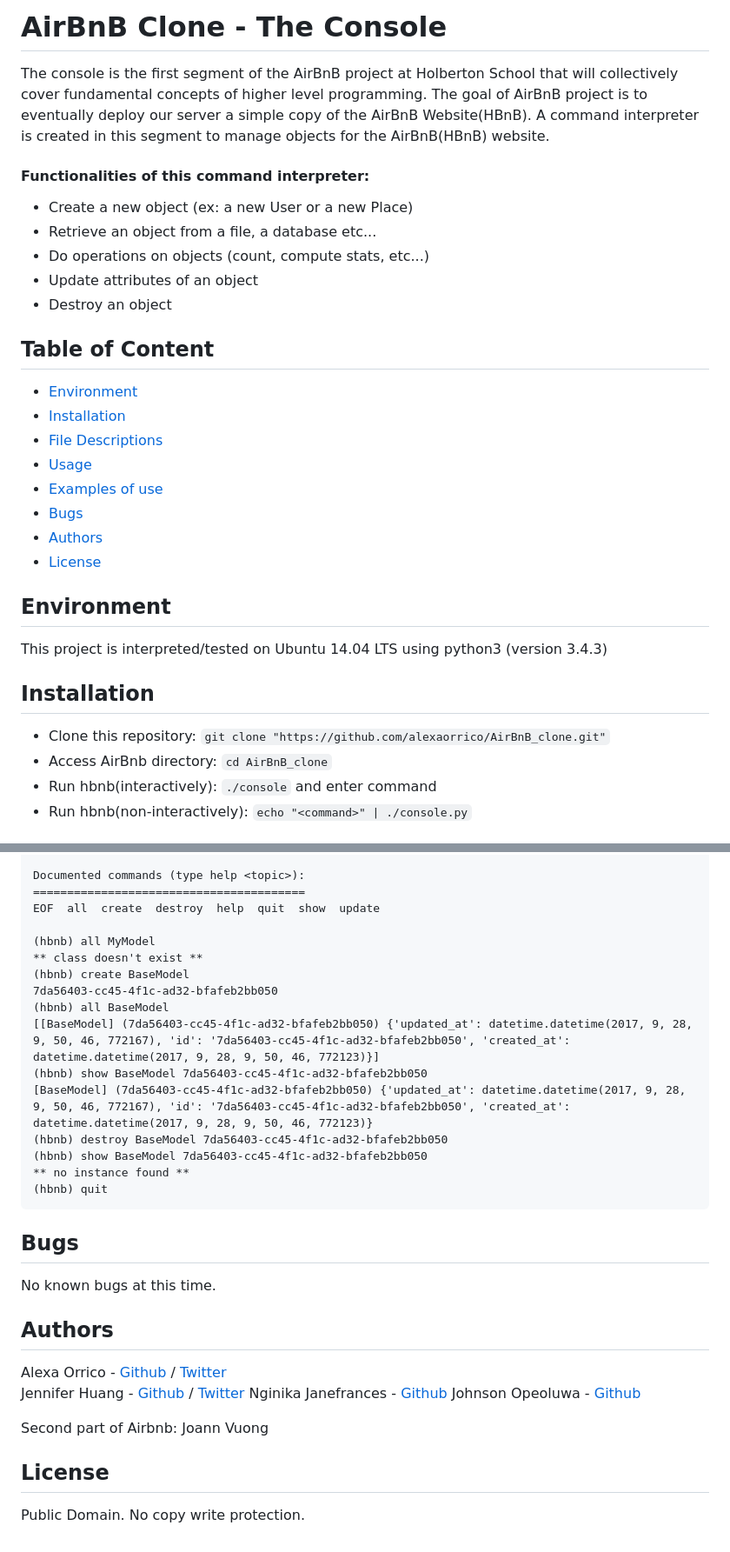
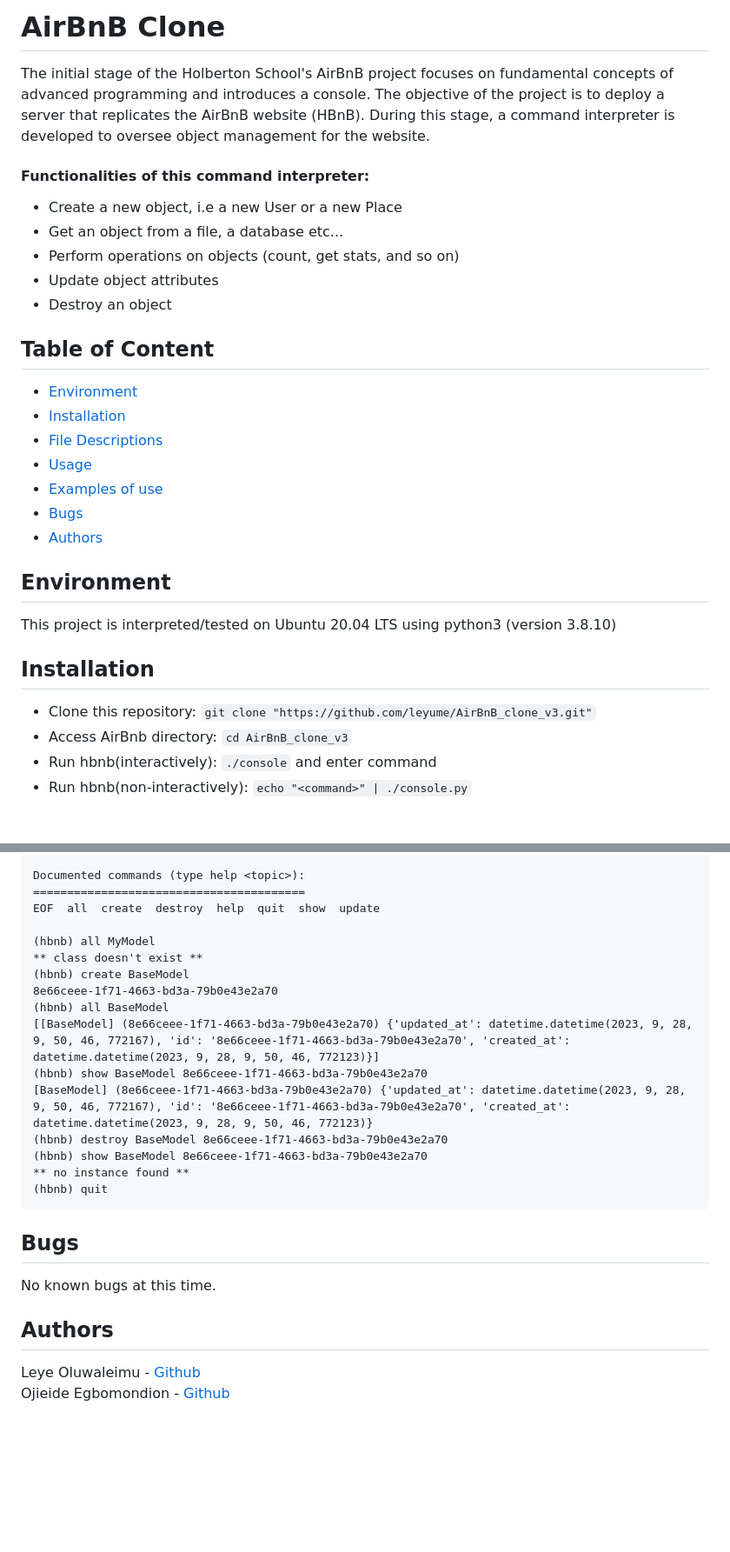
Before and after one commit to leyume/AirBnB_clone_v3, a Markdown page: README.md, 2 parts joined by grey strips. Shown at 87% size. Rendered like a GitHub page; blank space fills up the shorter version.

Commit message:
Project: AirBnB clone - RESTful API

````diff
--- a/README.md
+++ b/README.md
@@ -1,11 +1,11 @@
-# AirBnB Clone - The Console
-The console is the first segment of the AirBnB project at Holberton School that will collectively cover fundamental concepts of higher level programming. The goal of AirBnB project is to eventually deploy our server a simple copy of the AirBnB Website(HBnB). A command interpreter is created in this segment to manage objects for the AirBnB(HBnB) website.
+# AirBnB Clone
+The initial stage of the Holberton School's AirBnB project focuses on fundamental concepts of advanced programming and introduces a console. The objective of the project is to deploy a server that replicates the AirBnB website (HBnB). During this stage, a command interpreter is developed to oversee object management for the website.
 
 #### Functionalities of this command interpreter:
-* Create a new object (ex: a new User or a new Place)
-* Retrieve an object from a file, a database etc...
-* Do operations on objects (count, compute stats, etc...)
-* Update attributes of an object
+* Create a new object, i.e a new User or a new Place
+* Get an object from a file, a database etc...
+* Perform operations on objects (count, get stats, and so on)
+* Update object attributes
 * Destroy an object
 
 ## Table of Content
@@ -16,14 +16,13 @@ The console is the first segment of the AirBnB project at Holberton School that
 * [Examples of use](#examples-of-use)
 * [Bugs](#bugs)
 * [Authors](#authors)
-* [License](#license)
 
 ## Environment
-This project is interpreted/tested on Ubuntu 14.04 LTS using python3 (version 3.4.3)
+This project is interpreted/tested on Ubuntu 20.04 LTS using python3 (version 3.8.10)
 
 ## Installation
-* Clone this repository: `git clone "https://github.com/alexaorrico/AirBnB_clone.git"`
-* Access AirBnb directory: `cd AirBnB_clone`
+* Clone this repository: `git clone "https://github.com/leyume/AirBnB_clone_v3.git"`
+* Access AirBnb directory: `cd AirBnB_clone_v3`
 * Run hbnb(interactively): `./console` and enter command
 * Run hbnb(non-interactively): `echo "<command>" | ./console.py`
 
@@ -139,13 +138,13 @@ EOF  all  create  destroy  help  quit  show  update
 (hbnb) all MyModel
 ** class doesn't exist **
 (hbnb) create BaseModel
-7da56403-cc45-4f1c-ad32-bfafeb2bb050
+8e66ceee-1f71-4663-bd3a-79b0e43e2a70
 (hbnb) all BaseModel
-[[BaseModel] (7da56403-cc45-4f1c-ad32-bfafeb2bb050) {'updated_at': datetime.datetime(2017, 9, 28, 9, 50, 46, 772167), 'id': '7da56403-cc45-4f1c-ad32-bfafeb2bb050', 'created_at': datetime.datetime(2017, 9, 28, 9, 50, 46, 772123)}]
-(hbnb) show BaseModel 7da56403-cc45-4f1c-ad32-bfafeb2bb050
-[BaseModel] (7da56403-cc45-4f1c-ad32-bfafeb2bb050) {'updated_at': datetime.datetime(2017, 9, 28, 9, 50, 46, 772167), 'id': '7da56403-cc45-4f1c-ad32-bfafeb2bb050', 'created_at': datetime.datetime(2017, 9, 28, 9, 50, 46, 772123)}
-(hbnb) destroy BaseModel 7da56403-cc45-4f1c-ad32-bfafeb2bb050
-(hbnb) show BaseModel 7da56403-cc45-4f1c-ad32-bfafeb2bb050
+[[BaseModel] (8e66ceee-1f71-4663-bd3a-79b0e43e2a70) {'updated_at': datetime.datetime(2023, 9, 28, 9, 50, 46, 772167), 'id': '8e66ceee-1f71-4663-bd3a-79b0e43e2a70', 'created_at': datetime.datetime(2023, 9, 28, 9, 50, 46, 772123)}]
+(hbnb) show BaseModel 8e66ceee-1f71-4663-bd3a-79b0e43e2a70
+[BaseModel] (8e66ceee-1f71-4663-bd3a-79b0e43e2a70) {'updated_at': datetime.datetime(2023, 9, 28, 9, 50, 46, 772167), 'id': '8e66ceee-1f71-4663-bd3a-79b0e43e2a70', 'created_at': datetime.datetime(2023, 9, 28, 9, 50, 46, 772123)}
+(hbnb) destroy BaseModel 8e66ceee-1f71-4663-bd3a-79b0e43e2a70
+(hbnb) show BaseModel 8e66ceee-1f71-4663-bd3a-79b0e43e2a70
 ** no instance found **
 (hbnb) quit
 ```
@@ -154,11 +153,5 @@ EOF  all  create  destroy  help  quit  show  update
 No known bugs at this time.
 
 ## Authors
-Alexa Orrico - [Github](https://github.com/alexaorrico) / [Twitter](https://twitter.com/alexa_orrico)
-Jennifer Huang - [Github](https://github.com/jhuang10123) / [Twitter](https://twitter.com/earthtojhuang)
-Nginika Janefrances - [Github](https://github.com/Nginika)
-Johnson Opeoluwa - [Github](https://github.com/Opiro1)
-
-Second part of Airbnb: Joann Vuong
-## License
-Public Domain. No copy write protection.
+Leye Oluwaleimu - [Github](https://github.com/leyume)
+Ojieide Egbomondion - [Github](https://github.com/ojieide)
````
